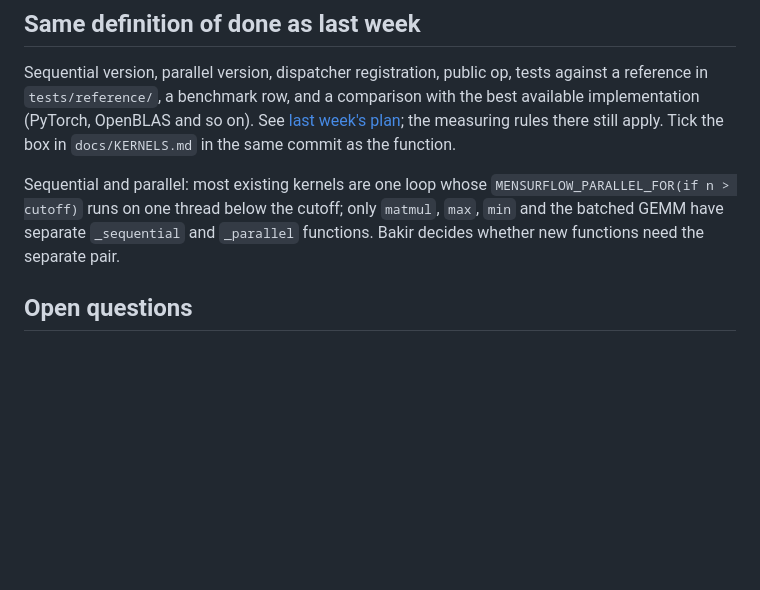
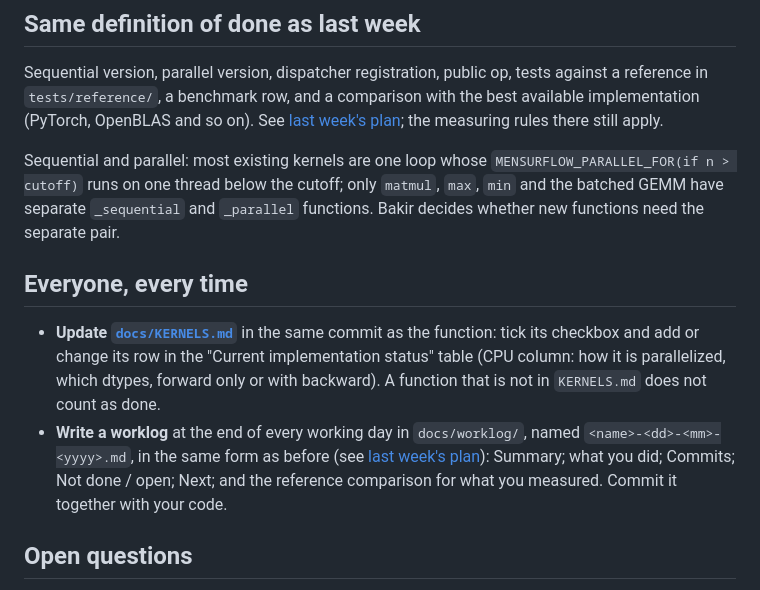
Before and after one commit to bakir004/mensurflow, a Markdown page: docs/weekly/2026-11-11-plan.md, the part around the change. Rendered like a GitHub page; blank space fills up the shorter version.

Commit message:
docs: weekly plan 2026-11-11 asks everyone to update KERNELS.md and write a daily worklog

```diff
--- a/docs/weekly/2026-11-11-plan.md
+++ b/docs/weekly/2026-11-11-plan.md
@@ -46,11 +46,22 @@ their area and says so in the team chat, so nobody takes the same item.
 Sequential version, parallel version, dispatcher registration, public op, tests against a reference in
 `tests/reference/`, a benchmark row, and a comparison with the best available implementation (PyTorch,
 OpenBLAS and so on). See [last week's plan](2026-11-04-plan.md#same-definition-of-done-for-every-function);
-the measuring rules there still apply. Tick the box in `docs/KERNELS.md` in the same commit as the function.
+the measuring rules there still apply.
 
 Sequential and parallel: most existing kernels are one loop whose `MENSURFLOW_PARALLEL_FOR(if n > cutoff)`
 runs on one thread below the cutoff; only `matmul`, `max`, `min` and the batched GEMM have separate
 `_sequential` and `_parallel` functions. Bakir decides whether new functions need the separate pair.
+
+## Everyone, every time
+
+- **Update [`docs/KERNELS.md`](../KERNELS.md)** in the same commit as the function: tick its checkbox and add
+  or change its row in the "Current implementation status" table (CPU column: how it is parallelized, which
+  dtypes, forward only or with backward). A function that is not in `KERNELS.md` does not count as done.
+- **Write a worklog** at the end of every working day in `docs/worklog/`, named
+  `<name>-<dd>-<mm>-<yyyy>.md`, in the same form as before (see
+  [last week's plan](2026-11-04-plan.md#worklog-everyone-same-form-as-before)): Summary; what you did;
+  Commits; Not done / open; Next; and the reference comparison for what you measured. Commit it together with
+  your code.
 
 ## Open questions
 
```
